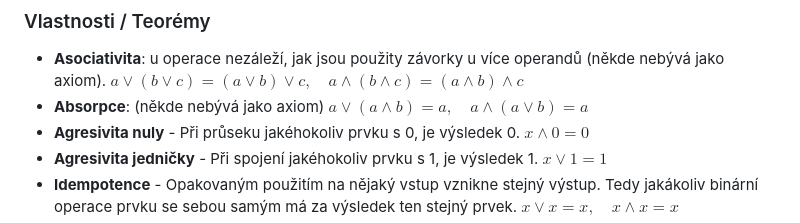
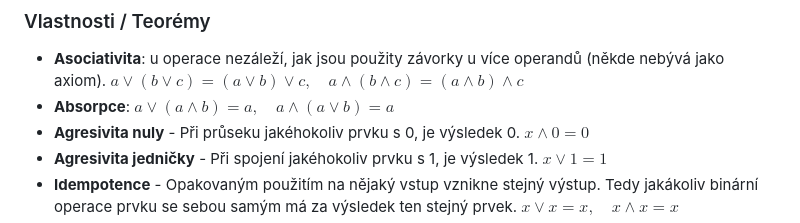
Before and after one commit to Marek324/butfit-bit-szz, a Markdown page: okruhy/20-boolovy-algebry.md, the part around the change. GitHub-like rendering.

```diff
--- a/okruhy/20-boolovy-algebry.md
+++ b/okruhy/20-boolovy-algebry.md
@@ -98,7 +98,7 @@ Je preto potrebné si pozrieť pojmy ako **čiastočne usporiadaná množina**,
 ### Vlastnosti / Teorémy
 
 - **Asociativita**: u operace nezáleží, jak jsou použity závorky u více operandů (někde nebývá jako axiom). $a \lor (b \lor c) = (a \lor b) \lor c, \quad a \land (b \land c) = (a \land b) \land c$
-- **Absorpce**: (někde nebývá jako axiom) $a \lor (a \land b) = a, \quad a \land (a \lor b) = a$
+- **Absorpce**: $a \lor (a \land b) = a, \quad a \land (a \lor b) = a$
 - **Agresivita nuly** - Při průseku jakéhokoliv prvku s 0, je výsledek 0. $x \land 0 = 0$
 - **Agresivita jedničky** - Při spojení jakéhokoliv prvku s 1, je výsledek 1. $x \lor 1 = 1$
 - **Idempotence** - Opakovaným použitím na nějaký vstup vznikne stejný výstup. Tedy jakákoliv binární operace prvku se sebou samým má za výsledek ten stejný prvek. $x \lor x = x, \quad x \land x = x$
```
Also changed, not shown: okruhy/24-numericke-metody.md (+3 -2 lines), okruhy/31-pravdepodobnost-statistika.md (+12 -2 lines).
